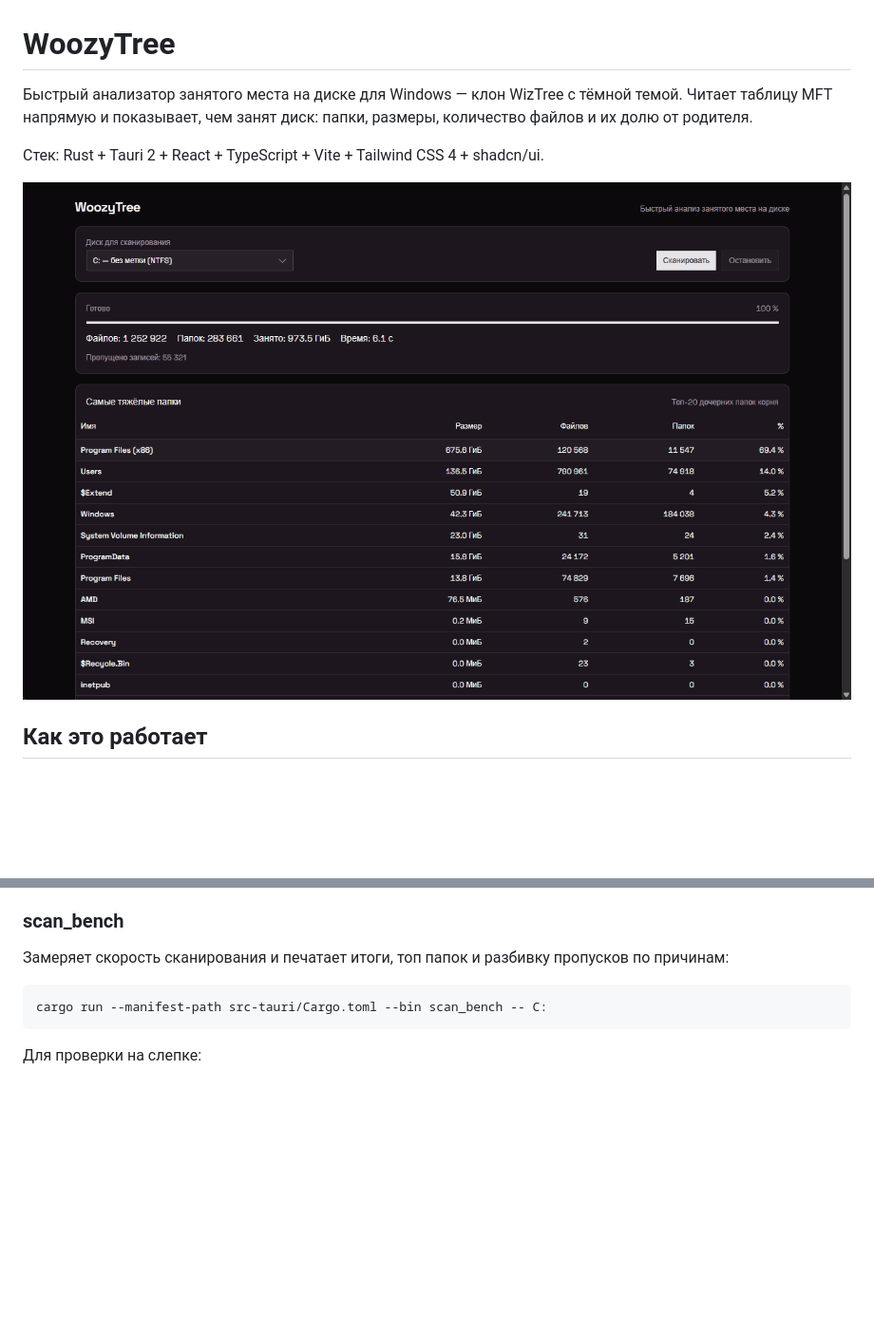
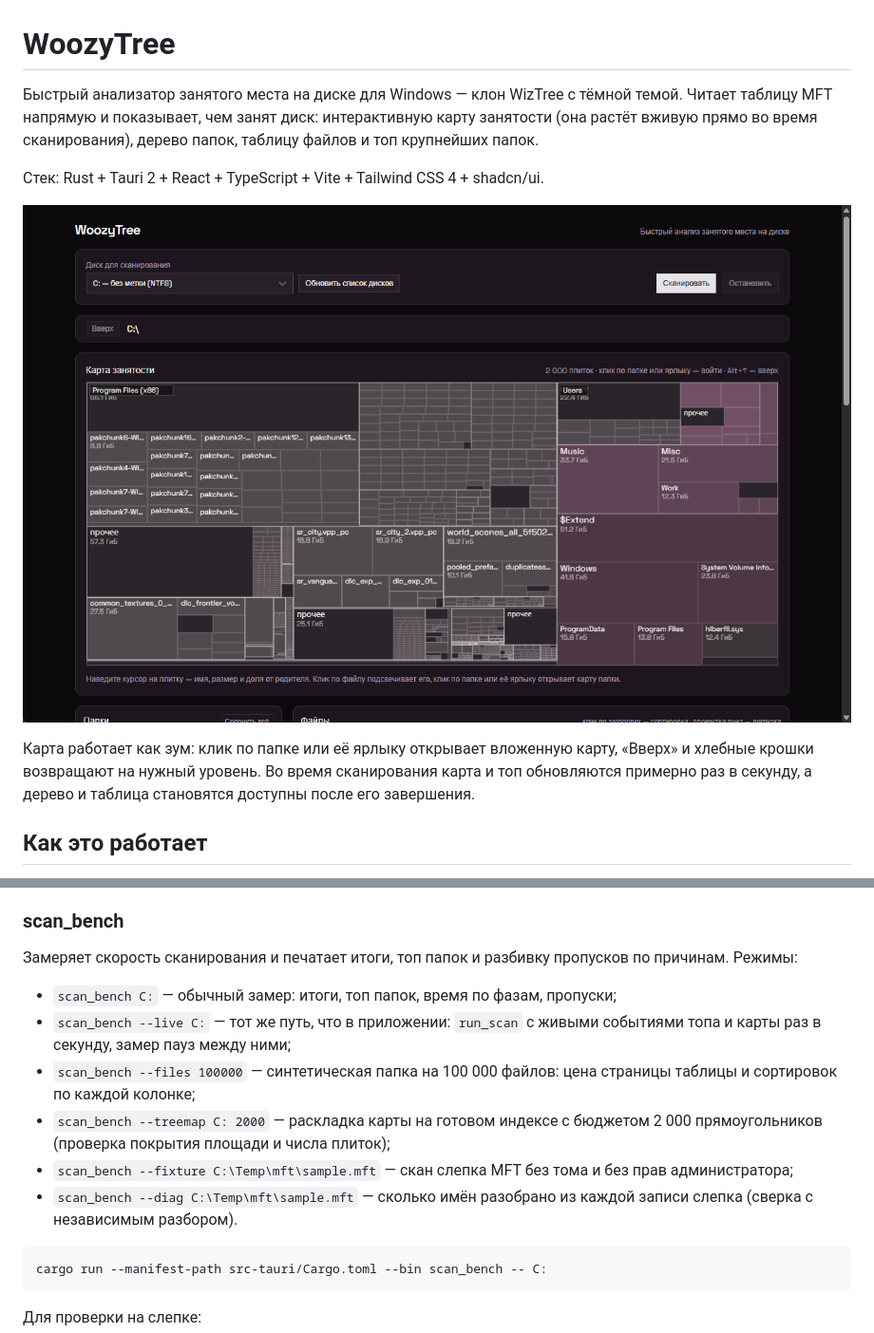
Before and after one commit to EgorVorg/woozytree, a Markdown page: README.md, 2 parts joined by grey strips. Shown at 95% size. Rendered like a GitHub page; pictures changed too: docs/screenshot.png; blank space fills up the shorter version.

Commit message:
docs: README под фактические возможности

````diff
--- a/README.md
+++ b/README.md
@@ -1,12 +1,18 @@
 # WoozyTree
 
 Быстрый анализатор занятого места на диске для Windows — клон WizTree с тёмной
-темой. Читает таблицу MFT напрямую и показывает, чем занят диск: папки, размеры,
-количество файлов и их долю от родителя.
+темой. Читает таблицу MFT напрямую и показывает, чем занят диск: интерактивную
+карту занятости (она растёт вживую прямо во время сканирования), дерево папок,
+таблицу файлов и топ крупнейших папок.
 
 Стек: Rust + Tauri 2 + React + TypeScript + Vite + Tailwind CSS 4 + shadcn/ui.
 
 ![WoozyTree](docs/screenshot.png)
+
+Карта работает как зум: клик по папке или её ярлыку открывает вложенную карту,
+«Вверх» и хлебные крошки возвращают на нужный уровень. Во время сканирования
+карта и топ обновляются примерно раз в секунду, а дерево и таблица становятся
+доступны после его завершения.
 
 ## Как это работает
 
@@ -79,7 +90,19 @@ cargo run --manifest-path src-tauri/Cargo.toml --bin dump_mft -- C: C:\Temp\mft\
 ### scan_bench
 
 Замеряет скорость сканирования и печатает итоги, топ папок и разбивку пропусков
-по причинам:
+по причинам. Режимы:
+
+- `scan_bench C:` — обычный замер: итоги, топ папок, время по фазам, пропуски;
+- `scan_bench --live C:` — тот же путь, что в приложении: `run_scan` с живыми
+  событиями топа и карты раз в секунду, замер пауз между ними;
+- `scan_bench --files 100000` — синтетическая папка на 100 000 файлов: цена
+  страницы таблицы и сортировок по каждой колонке;
+- `scan_bench --treemap C: 2000` — раскладка карты на готовом индексе с бюджетом
+  2 000 прямоугольников (проверка покрытия площади и числа плиток);
+- `scan_bench --fixture C:\Temp\mft\sample.mft` — скан слепка MFT без тома и без
+  прав администратора;
+- `scan_bench --diag C:\Temp\mft\sample.mft` — сколько имён разобрано из каждой
+  записи слепка (сверка с независимым разбором).
 
 ```powershell
 cargo run --manifest-path src-tauri/Cargo.toml --bin scan_bench -- C:
````
Also changed, not shown: other parts of README.md (+43 -8 lines).
